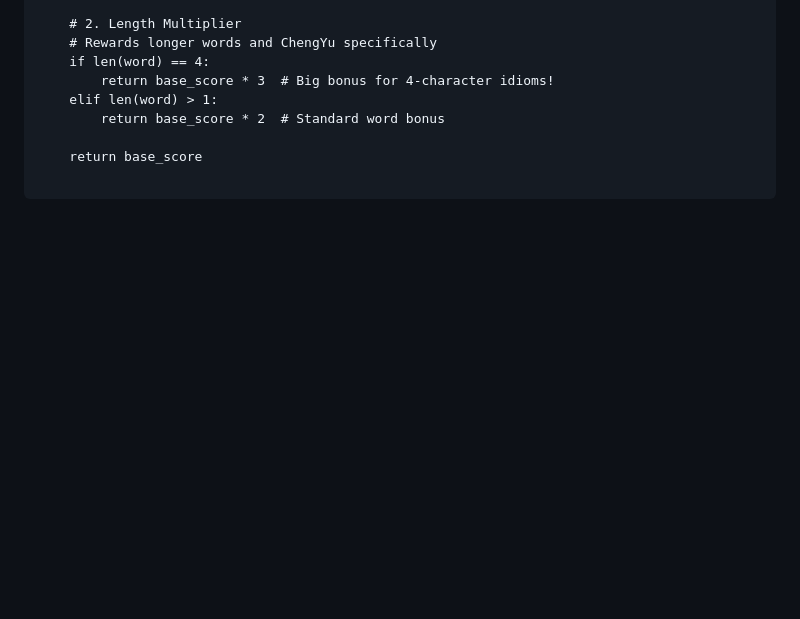
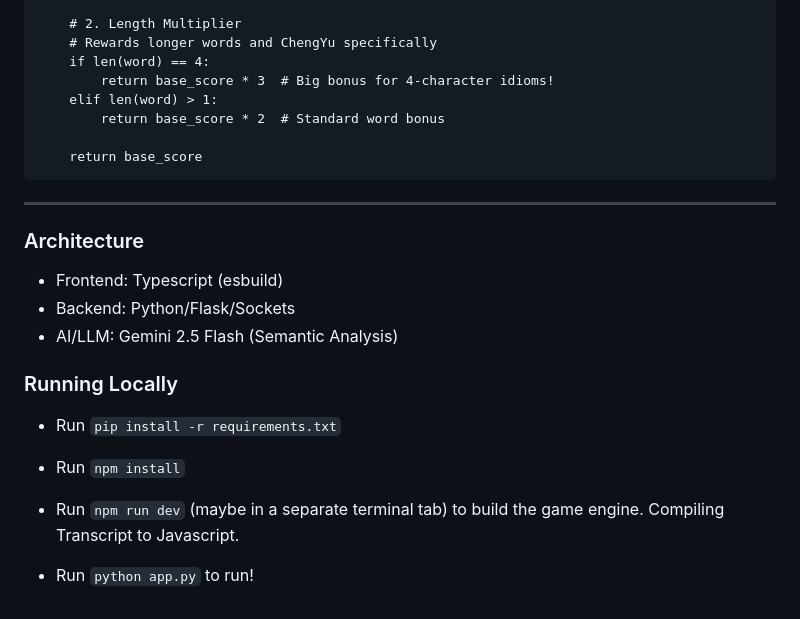
Before and after one commit to passionfruit18/lunar-lantern-mashup, a Markdown page: README.md, the part around one of its changes. Drawn GitHub-style; blank space fills up the shorter version.

Commit message:
docs: Complete README code block formatting and add architecture/setup sections

````diff
--- a/README.md
+++ b/README.md
@@ -96,3 +97,21 @@ def score_chinese_word(word: str) -> int:
         return base_score * 2  # Standard word bonus
 
     return base_score
+```
+---
+
+### Architecture
+
+- Frontend: Typescript (esbuild)
+- Backend: Python/Flask/Sockets
+- AI/LLM: Gemini 2.5 Flash (Semantic Analysis)
+
+### Running Locally
+
+- Run `pip install -r requirements.txt`
+
+- Run `npm install`
+
+- Run `npm run dev` (maybe in a separate terminal tab) to build the game engine. Compiling Transcript to Javascript.
+
+- Run `python app.py` to run!
````
Also changed, not shown: other parts of README.md (+2 -1 lines).
